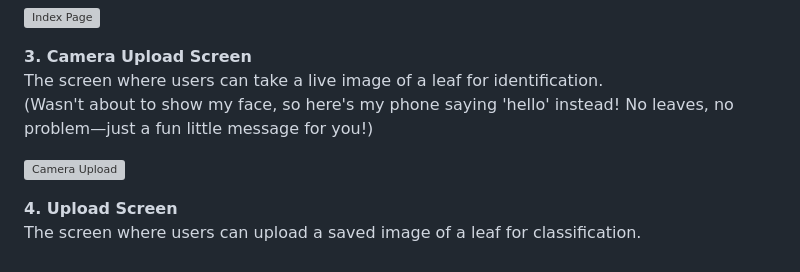
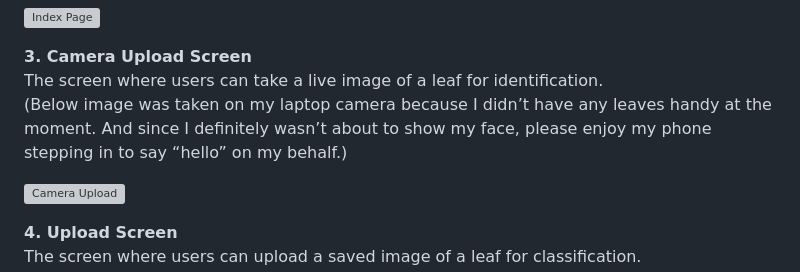
Before and after one commit to ManasiBhosale/Leaf_Identification, a Markdown page: README.md, the part around the change. GitHub-like rendering; grey boxes are pictures that could not be loaded.

```diff
--- a/README.md
+++ b/README.md
@@ -72,7 +72,7 @@ Here are some screenshots showcasing different features of the leaf identificati
 **3. Camera Upload Screen**
    <br>
    The screen where users can take a live image of a leaf for identification. <br>
-   (Wasn't about to show my face, so here's my phone saying 'hello' instead! No leaves, no problem—just a fun little message for you!)
+   (Below image was taken on my laptop camera because I didn’t have any leaves handy at the moment. And since I definitely wasn’t about to show my face, please enjoy my phone stepping in to say “hello” on my behalf.)
 
    ![Camera Upload](https://github.com/ManasiBhosale/Leaf_Identification/blob/c701b100bc234646e86d04968bf4e66992c188d1/Site%20Screenshots/Camera_Upload.png)
 
```
